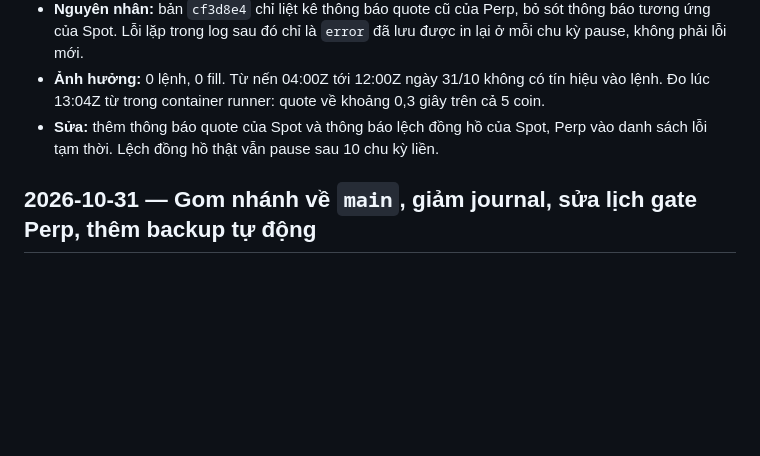
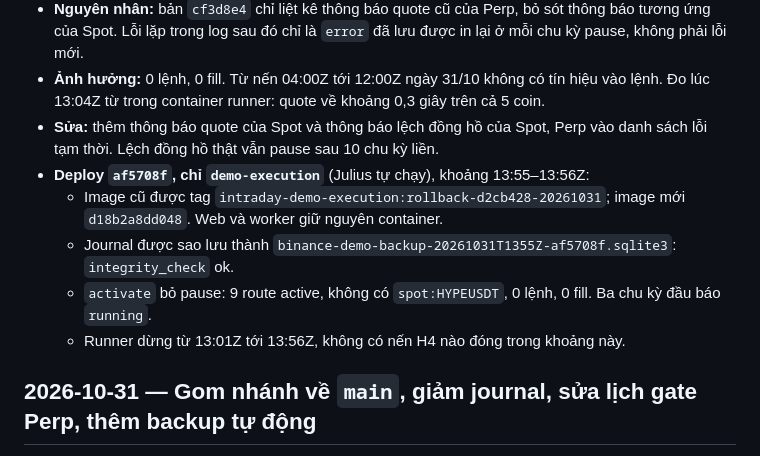
Before and after one commit to juliuss1907/AIgorithmic-trading, a Markdown page: CHANGELOG.md, the part around the change. Rendered like a GitHub page; blank space fills up the shorter version.

Commit message:
docs: record the af5708f Demo runner deploy
Co-Authored-By: Claude Opus 5.5 <noreply@anthropic.com>

```diff
--- a/CHANGELOG.md
+++ b/CHANGELOG.md
@@ -10,6 +10,11 @@ Mỗi mục gồm ngày, tóm tắt, commit liên quan và link sang tài liệu
 - **Nguyên nhân:** bản `cf3d8e4` chỉ liệt kê thông báo quote cũ của Perp, bỏ sót thông báo tương ứng của Spot. Lỗi lặp trong log sau đó chỉ là `error` đã lưu được in lại ở mỗi chu kỳ pause, không phải lỗi mới.
 - **Ảnh hưởng:** 0 lệnh, 0 fill. Từ nến 04:00Z tới 12:00Z ngày 31/10 không có tín hiệu vào lệnh. Đo lúc 13:04Z từ trong container runner: quote về khoảng 0,3 giây trên cả 5 coin.
 - **Sửa:** thêm thông báo quote của Spot và thông báo lệch đồng hồ của Spot, Perp vào danh sách lỗi tạm thời. Lệch đồng hồ thật vẫn pause sau 10 chu kỳ liền.
+- **Deploy `af5708f`, chỉ `demo-execution`** (Julius tự chạy), khoảng 13:55–13:56Z:
+  - Image cũ được tag `intraday-demo-execution:rollback-d2cb428-20261031`; image mới `d18b2a8dd048`. Web và worker giữ nguyên container.
+  - Journal được sao lưu thành `binance-demo-backup-20261031T1355Z-af5708f.sqlite3`: `integrity_check` ok.
+  - `activate` bỏ pause: 9 route active, không có `spot:HYPEUSDT`, 0 lệnh, 0 fill. Ba chu kỳ đầu báo `running`.
+  - Runner dừng từ 13:01Z tới 13:56Z, không có nến H4 nào đóng trong khoảng này.
 
 ## 2026-10-31 — Gom nhánh về `main`, giảm journal, sửa lịch gate Perp, thêm backup tự động
 
```
